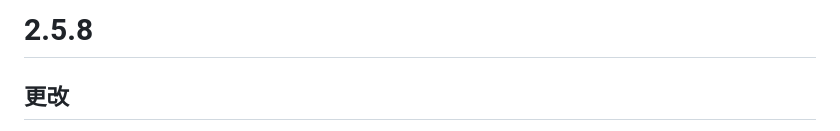
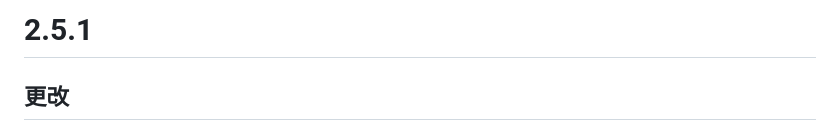
Before and after one commit to easyeda/eext-api-debug-tool, a Markdown page: CHANGELOG.md, the part around the change. Rendered like a GitHub page.

Commit message:
更正版本号

```diff
--- a/CHANGELOG.md
+++ b/CHANGELOG.md
@@ -1,4 +1,4 @@
-# 2.5.8
+# 2.5.1
 
 ## 更改
 
```
